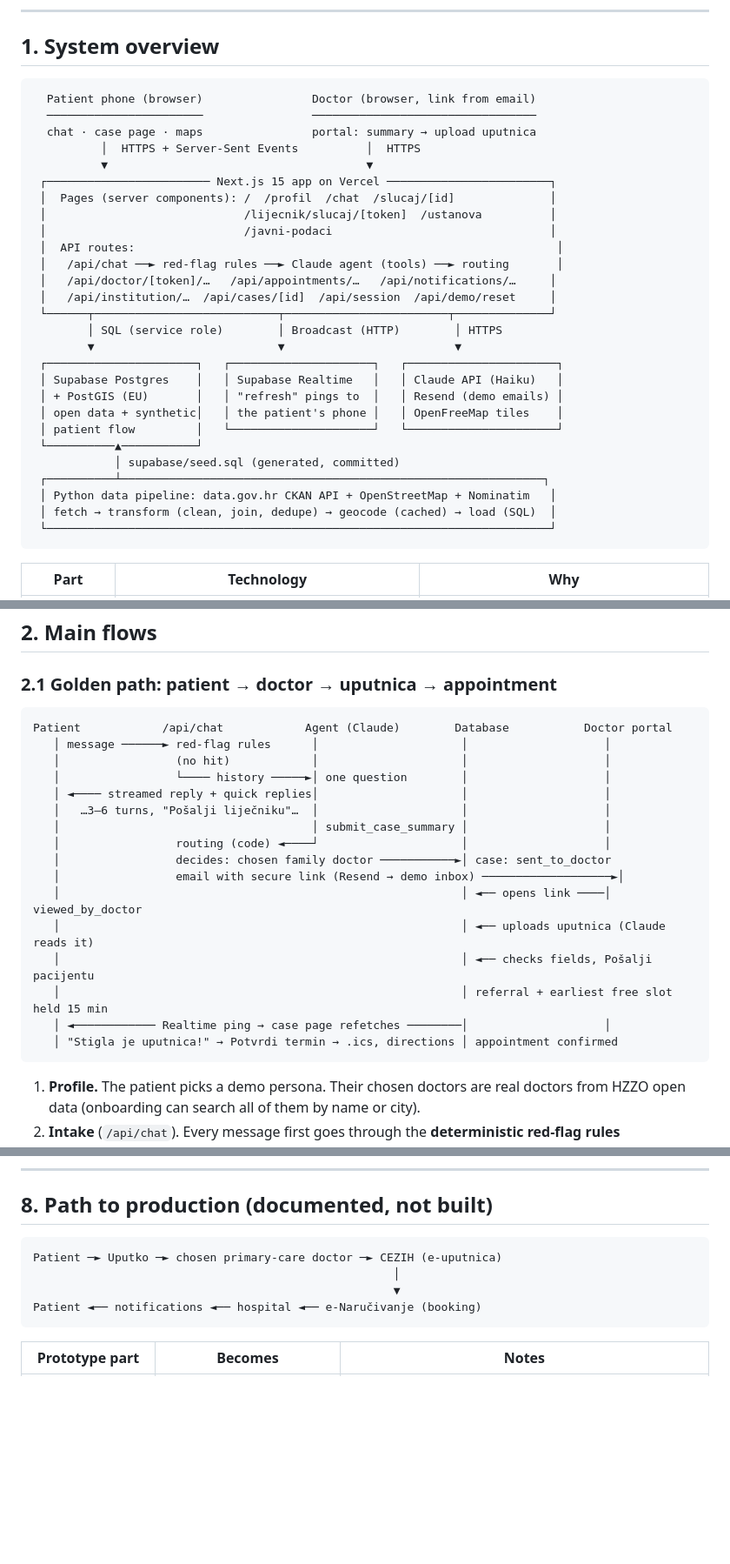
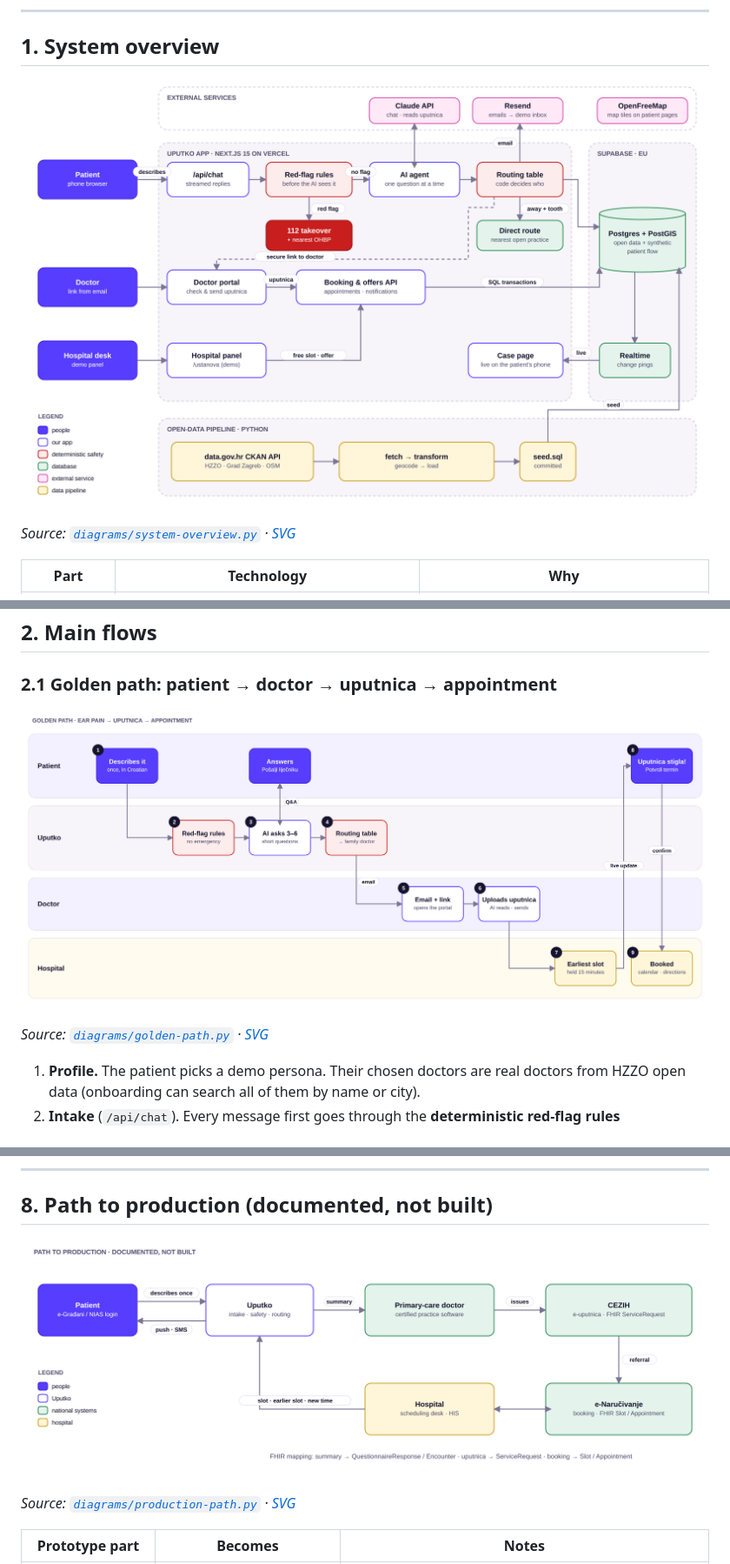
Before and after one commit to RFilipovic/uputko, a Markdown page: docs/architecture.md, 3 parts joined by grey strips. Shown at 87% size. Rendered like a GitHub page; pictures changed too: docs/diagrams/golden-path.png (added), docs/diagrams/production-path.png (added), docs/diagrams/system-overview.png (added); blank space fills up the shorter version.

Commit message:
docs: replace ASCII drawings with rendered architecture diagrams
docs/architecture.md now shows three proper diagrams instead of ASCII art:
- system overview (people → app → Supabase, safety layers in red, external
  services on top, open-data pipeline at the bottom; no crossing lines),
- golden path as numbered swimlanes (Patient · Uputko · Doctor · Hospital),
- path to production (e-Građani/NIAS → Uputko → practice software → CEZIH →
  e-Naručivanje → hospital → notifications).

Diagrams are code: docs/diagrams/*.py place every box and arrow (shared
kit.py, brand colours), render.cjs turns each SVG into a 2× PNG for GitHub
and the PDF. docs/codebase.md explains how to edit them.

Co-Authored-By: Claude Opus 5.5 <noreply@anthropic.com>

````diff
--- a/docs/architecture.md
+++ b/docs/architecture.md
@@ -20,35 +20,9 @@ e-Građani, and the legal prerequisites.
 
 ## 1. System overview
 
-```
-  Patient phone (browser)                Doctor (browser, link from email)
-  ───────────────────────                ─────────────────────────────────
-  chat · case page · maps                portal: summary → upload uputnica
-          │  HTTPS + Server-Sent Events          │  HTTPS
-          ▼                                      ▼
- ┌──────────────────────── Next.js 15 app on Vercel ────────────────────────┐
- │  Pages (server components): /  /profil  /chat  /slucaj/[id]              │
- │                             /lijecnik/slucaj/[token]  /ustanova          │
- │                             /javni-podaci                                │
- │  API routes:                                                              │
- │   /api/chat ──► red-flag rules ──► Claude agent (tools) ──► routing       │
- │   /api/doctor/[token]/…   /api/appointments/…   /api/notifications/…     │
- │   /api/institution/…  /api/cases/[id]  /api/session  /api/demo/reset     │
- └──────┬───────────────────────────┬────────────────────────┬──────────────┘
-        │ SQL (service role)        │ Broadcast (HTTP)        │ HTTPS
-        ▼                           ▼                         ▼
- ┌──────────────────────┐   ┌─────────────────────┐   ┌──────────────────────┐
- │ Supabase Postgres    │   │ Supabase Realtime   │   │ Claude API (Haiku)   │
- │ + PostGIS (EU)       │   │ "refresh" pings to  │   │ Resend (demo emails) │
- │ open data + synthetic│   │ the patient's phone │   │ OpenFreeMap tiles    │
- │ patient flow         │   └─────────────────────┘   └──────────────────────┘
- └──────────▲───────────┘
-            │ supabase/seed.sql (generated, committed)
- ┌──────────┴──────────────────────────────────────────────────────────────┐
- │ Python data pipeline: data.gov.hr CKAN API + OpenStreetMap + Nominatim   │
- │ fetch → transform (clean, join, dedupe) → geocode (cached) → load (SQL)  │
- └──────────────────────────────────────────────────────────────────────────┘
-```
+![Uputko system overview: patient, doctor and hospital desk on the left; the Next.js app in the middle (chat API, red-flag rules, AI agent, routing table, doctor portal, booking API, case page); Supabase Postgres and Realtime on the right; the open-data pipeline at the bottom; Claude, Resend and OpenFreeMap at the top.](diagrams/system-overview.png)
+
+*Source: [`diagrams/system-overview.py`](diagrams/system-overview.py) · [SVG](diagrams/system-overview.svg)*
 
 | Part | Technology | Why |
 |---|---|---|
@@ -67,24 +41,9 @@ e-Građani, and the legal prerequisites.
 
 ### 2.1 Golden path: patient → doctor → uputnica → appointment
 
-```
-Patient            /api/chat            Agent (Claude)        Database           Doctor portal
-   │ message ──────► red-flag rules      │                     │                    │
-   │                 (no hit)            │                     │                    │
-   │                 └──── history ─────►│ one question        │                    │
-   │ ◄──── streamed reply + quick replies│                     │                    │
-   │   …3–6 turns, "Pošalji liječniku"…  │                     │                    │
-   │                                     │ submit_case_summary │                    │
-   │                 routing (code) ◄────┘                     │                    │
-   │                 decides: chosen family doctor ───────────►│ case: sent_to_doctor
-   │                 email with secure link (Resend → demo inbox) ───────────────────►│
-   │                                                           │ ◄── opens link ────│ viewed_by_doctor
-   │                                                           │ ◄── uploads uputnica (Claude reads it)
-   │                                                           │ ◄── checks fields, Pošalji pacijentu
-   │                                                           │ referral + earliest free slot held 15 min
-   │ ◄──────────── Realtime ping → case page refetches ────────│                    │
-   │ "Stigla je uputnica!" → Potvrdi termin → .ics, directions │ appointment confirmed
-```
+![Golden path as swimlanes: 1 the patient describes the problem; 2 red-flag rules; 3 the AI asks a few questions while the patient answers; 4 the routing table picks the family doctor; 5 the doctor gets an email link and opens the portal; 6 uploads the uputnica, which the AI reads and the doctor sends; 7 the hospital's earliest slot is held for 15 minutes; 8 the patient's phone shows "Stigla je uputnica!" live and they confirm; 9 the appointment is booked with calendar file and directions.](diagrams/golden-path.png)
+
+*Source: [`diagrams/golden-path.py`](diagrams/golden-path.py) · [SVG](diagrams/golden-path.svg)*
 
 1. **Profile.** The patient picks a demo persona. Their chosen doctors are real
    doctors from HZZO open data (onboarding can search all of them by name or city).
@@ -262,12 +221,9 @@ state is in Postgres. Scaling steps, none of which need a redesign:
 
 ## 8. Path to production (documented, not built)
 
-```
-Patient ─► Uputko ─► chosen primary-care doctor ─► CEZIH (e-uputnica)
-                                                     │
-                                                     ▼
-Patient ◄── notifications ◄── hospital ◄── e-Naručivanje (booking)
-```
+![Path to production: the patient logs in with e-Građani / NIAS and describes the problem once to Uputko; Uputko sends the summary to the chosen primary-care doctor's certified practice software; the doctor issues the e-uputnica in CEZIH; the referral goes to e-Naručivanje, which books with the hospital; slots, earlier slots and new times flow back to Uputko, which notifies the patient by push or SMS.](diagrams/production-path.png)
+
+*Source: [`diagrams/production-path.py`](diagrams/production-path.py) · [SVG](diagrams/production-path.svg)*
 
 | Prototype part | Becomes | Notes |
 |---|---|---|
````
Also changed, not shown: docs/codebase.md (+7 -0 lines), 8 other files.
